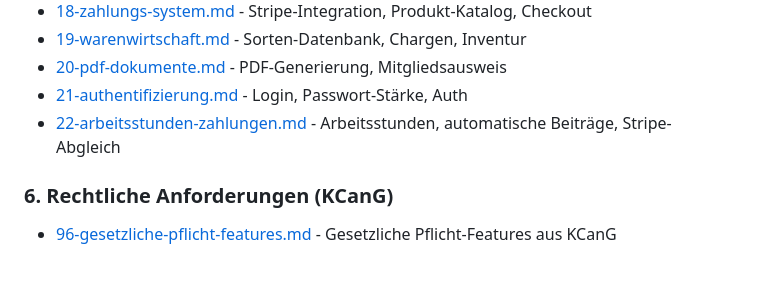
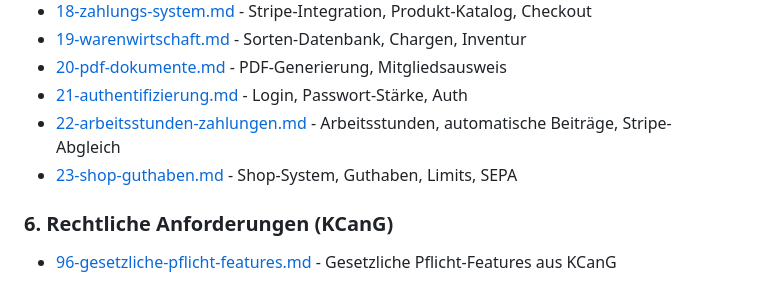
Before and after one commit to lucmuss/csc-administration, a Markdown page: requirements/WHOLE_REQUIREMENTS.md, the part around the change. Drawn GitHub-style.

Commit message:
Add shop system, wallet, and complete e-commerce documentation

```diff
--- a/requirements/WHOLE_REQUIREMENTS.md
+++ b/requirements/WHOLE_REQUIREMENTS.md
@@ -36,6 +36,7 @@ Dieses Dokument referenziert alle Requirements, Konzepte und Ideen für das CSC-
 - [20-pdf-dokumente.md](./20-pdf-dokumente.md) - PDF-Generierung, Mitgliedsausweis
 - [21-authentifizierung.md](./21-authentifizierung.md) - Login, Passwort-Stärke, Auth
 - [22-arbeitsstunden-zahlungen.md](./22-arbeitsstunden-zahlungen.md) - Arbeitsstunden, automatische Beiträge, Stripe-Abgleich
+- [23-shop-guthaben.md](./23-shop-guthaben.md) - Shop-System, Guthaben, Limits, SEPA
 
 ### 6. Rechtliche Anforderungen (KCanG)
 - [96-gesetzliche-pflicht-features.md](./96-gesetzliche-pflicht-features.md) - Gesetzliche Pflicht-Features aus KCanG
```
Also changed, not shown: requirements/23-shop-guthaben.md (added, +532 -0 lines).
